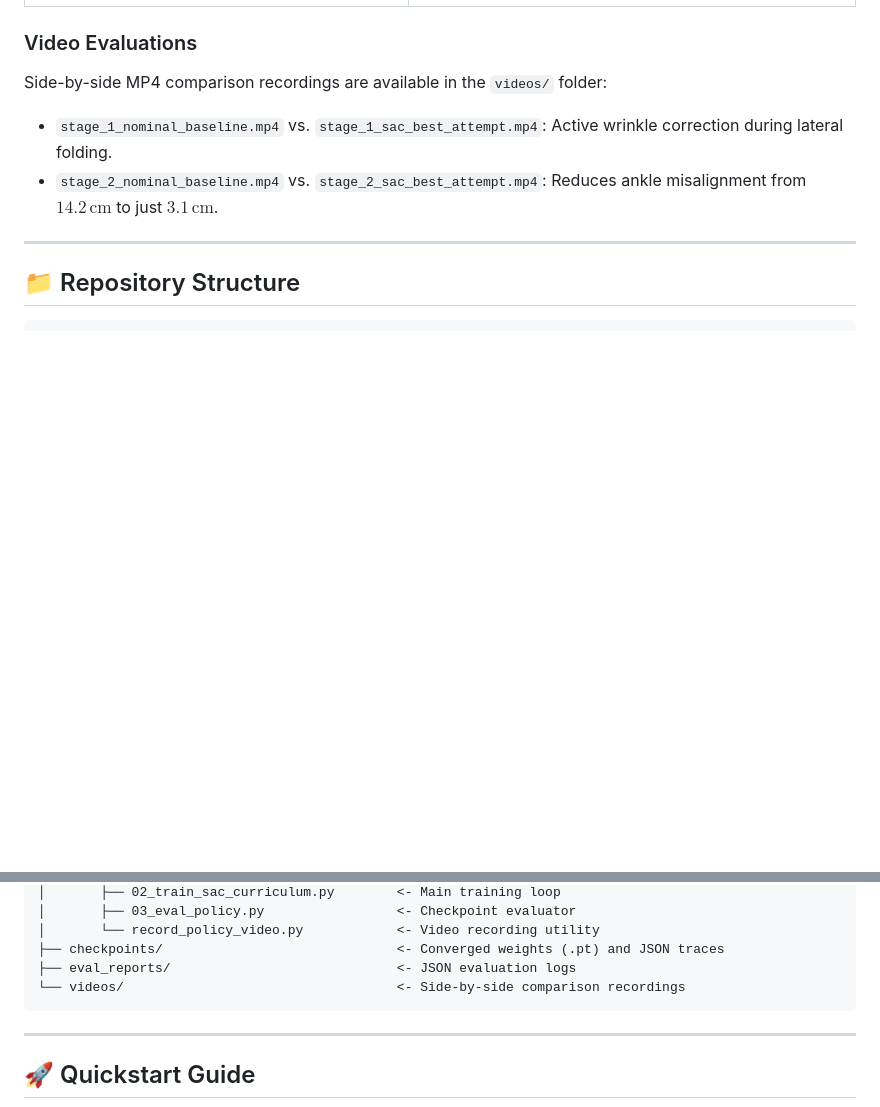
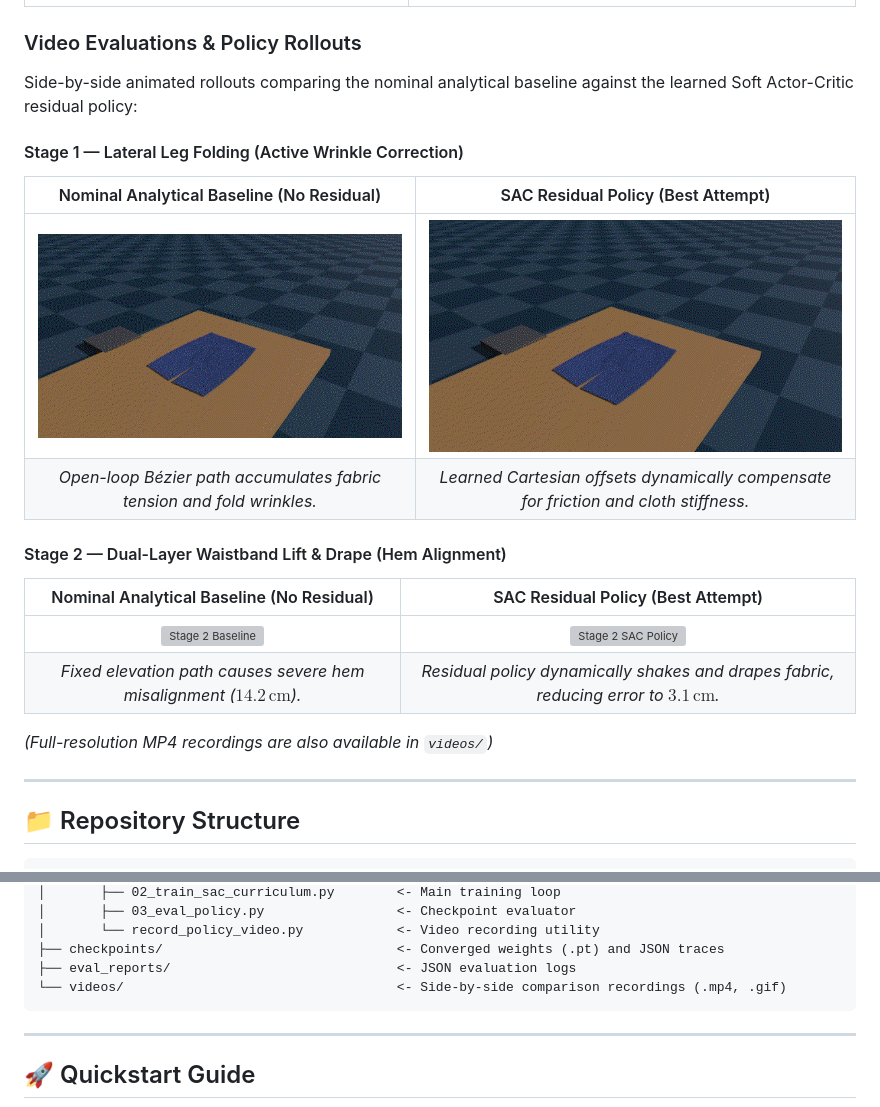
Before and after one commit to deimencart/SAC-Curriculum-Repro, a Markdown page: README.md, 2 parts joined by grey strips. Rendered like a GitHub page; pictures changed too: videos/stage_1_nominal_baseline.gif (added), videos/stage_1_sac_best_attempt.gif (added); blank space fills up the shorter version; grey boxes are pictures that could not be loaded.

Commit message:
docs: add animated policy evaluation GIFs to README

````diff
--- a/README.md
+++ b/README.md
@@ -77,10 +77,25 @@ The agent converges to robust folding policies that overcome the failures of pur
 | :---: | :---: |
 | ![Level 5 Eval](docs/images/eval_level5_free_500ep.png) | ![Progress](docs/images/training_progress.png) |
 
-### Video Evaluations
-Side-by-side MP4 comparison recordings are available in the `videos/` folder:
-* `stage_1_nominal_baseline.mp4` vs. `stage_1_sac_best_attempt.mp4`: Active wrinkle correction during lateral folding.
-* `stage_2_nominal_baseline.mp4` vs. `stage_2_sac_best_attempt.mp4`: Reduces ankle misalignment from $14.2\,\text{cm}$ to just $3.1\,\text{cm}$.
+### Video Evaluations & Policy Rollouts
+
+Side-by-side animated rollouts comparing the nominal analytical baseline against the learned Soft Actor-Critic residual policy:
+
+#### Stage 1 — Lateral Leg Folding (Active Wrinkle Correction)
+
+| Nominal Analytical Baseline (No Residual) | SAC Residual Policy (Best Attempt) |
+| :---: | :---: |
+| ![Stage 1 Baseline](videos/stage_1_nominal_baseline.gif) | ![Stage 1 SAC Policy](videos/stage_1_sac_best_attempt.gif) |
+| *Open-loop Bézier path accumulates fabric tension and fold wrinkles.* | *Learned Cartesian offsets dynamically compensate for friction and cloth stiffness.* |
+
+#### Stage 2 — Dual-Layer Waistband Lift & Drape (Hem Alignment)
+
+| Nominal Analytical Baseline (No Residual) | SAC Residual Policy (Best Attempt) |
+| :---: | :---: |
+| ![Stage 2 Baseline](videos/stage_2_nominal_baseline.gif) | ![Stage 2 SAC Policy](videos/stage_2_sac_best_attempt.gif) |
+| *Fixed elevation path causes severe hem misalignment ($14.2\,\text{cm}$).* | *Residual policy dynamically shakes and drapes fabric, reducing error to $3.1\,\text{cm}$.* |
+
+*(Full-resolution MP4 recordings are also available in `videos/`)*
 
 ---
 
@@ -113,7 +128,7 @@ sac_curriculum_cloth_folding/
 │       └── record_policy_video.py            <- Video recording utility
 ├── checkpoints/                              <- Converged weights (.pt) and JSON traces
 ├── eval_reports/                             <- JSON evaluation logs
-└── videos/                                   <- Side-by-side comparison recordings
+└── videos/                                   <- Side-by-side comparison recordings (.mp4, .gif)
 ```
 
 ---
````
Also changed, not shown: 2 other files.
